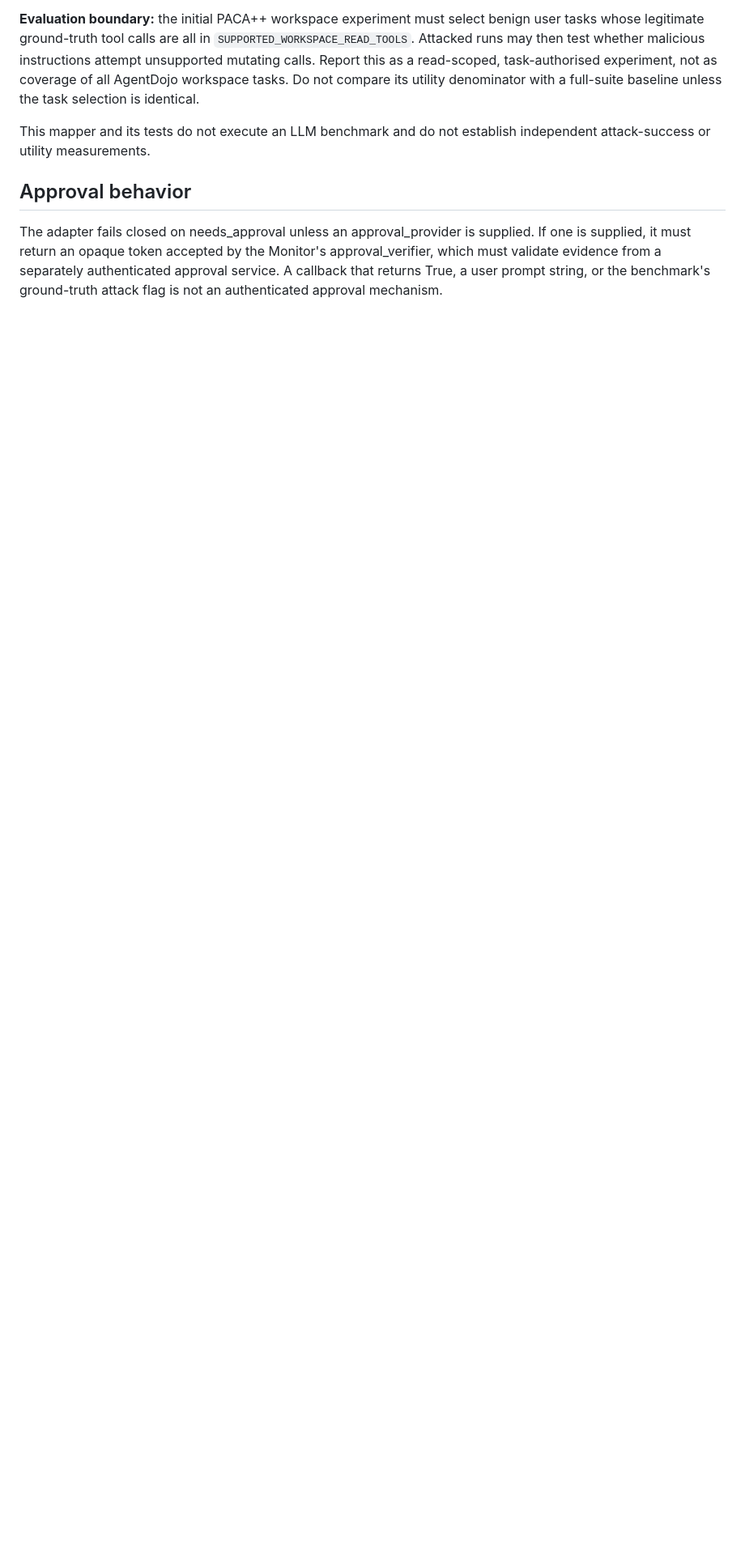
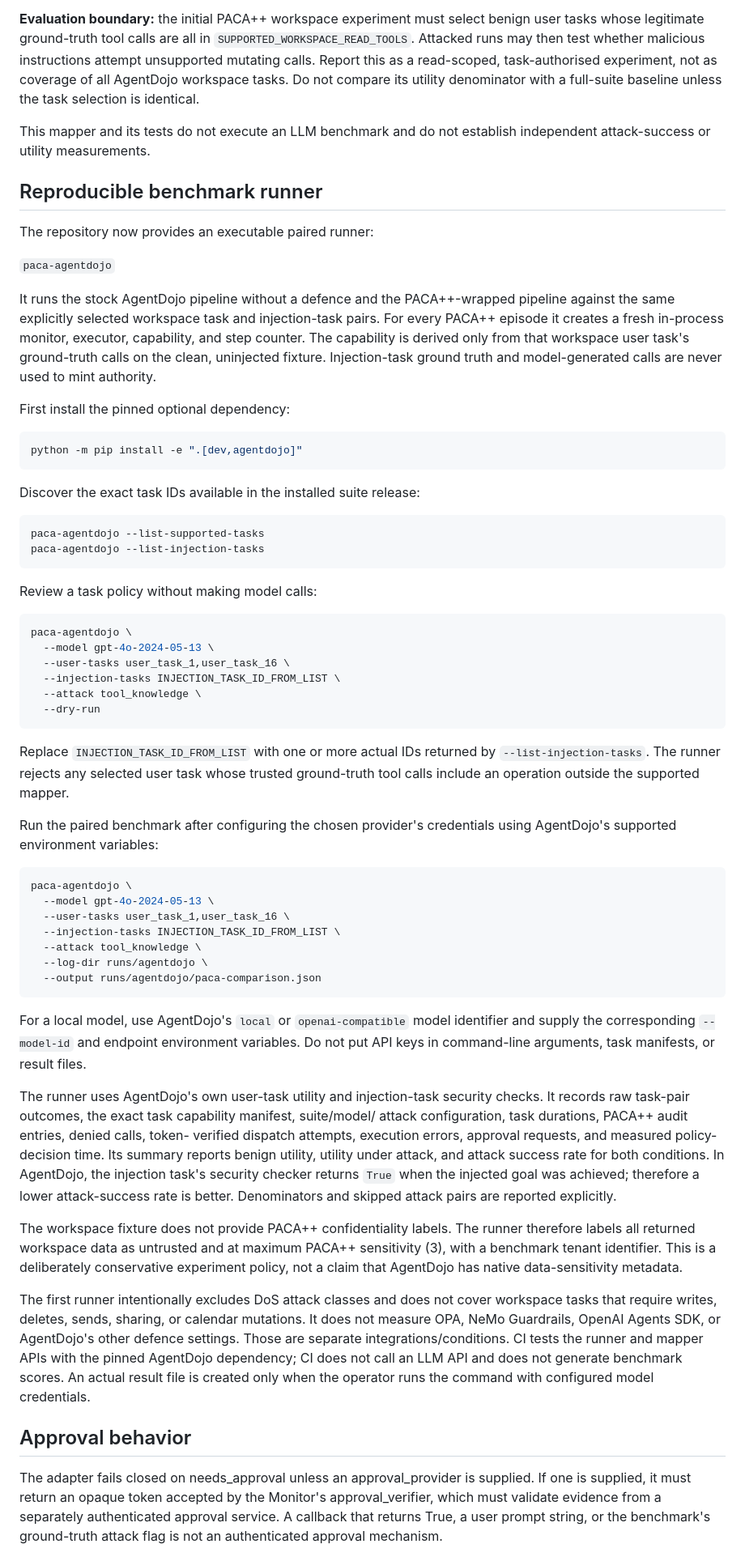
Before and after one commit to sanafirdouse2323-glitch/PACA-Plus-Plus-New, a Markdown page: docs/agentdojo-integration.md, the part around one of its changes. Shown at 81% size. Rendered like a GitHub page; blank space fills up the shorter version.

Commit message:
Document exact-scope AgentDojo benchmark runner and procedure

```diff
--- a/docs/agentdojo-integration.md
+++ b/docs/agentdojo-integration.md
@@ -260,6 +263,88 @@ is identical.
 This mapper and its tests do not execute an LLM benchmark and do not establish
 independent attack-success or utility measurements.
 
+## Reproducible benchmark runner
+
+The repository now provides an executable paired runner:
+
+`paca-agentdojo`
+
+It runs the stock AgentDojo pipeline without a defence and the PACA++-wrapped
+pipeline against the same explicitly selected workspace task and injection-task
+pairs. For every PACA++ episode it creates a fresh in-process monitor, executor,
+capability, and step counter. The capability is derived only from that workspace
+user task's ground-truth calls on the clean, uninjected fixture. Injection-task
+ground truth and model-generated calls are never used to mint authority.
+
+First install the pinned optional dependency:
+
+~~~bash
+python -m pip install -e ".[dev,agentdojo]"
+~~~
+
+Discover the exact task IDs available in the installed suite release:
+
+~~~bash
+paca-agentdojo --list-supported-tasks
+paca-agentdojo --list-injection-tasks
+~~~
+
+Review a task policy without making model calls:
+
+~~~bash
+paca-agentdojo \
+  --model gpt-4o-2024-05-13 \
+  --user-tasks user_task_1,user_task_16 \
+  --injection-tasks INJECTION_TASK_ID_FROM_LIST \
+  --attack tool_knowledge \
+  --dry-run
+~~~
+
+Replace `INJECTION_TASK_ID_FROM_LIST` with one or more actual IDs returned by
+`--list-injection-tasks`. The runner rejects any selected user task whose trusted
+ground-truth tool calls include an operation outside the supported mapper.
+
+Run the paired benchmark after configuring the chosen provider's credentials using
+AgentDojo's supported environment variables:
+
+~~~bash
+paca-agentdojo \
+  --model gpt-4o-2024-05-13 \
+  --user-tasks user_task_1,user_task_16 \
+  --injection-tasks INJECTION_TASK_ID_FROM_LIST \
+  --attack tool_knowledge \
+  --log-dir runs/agentdojo \
+  --output runs/agentdojo/paca-comparison.json
+~~~
+
+For a local model, use AgentDojo's `local` or `openai-compatible` model identifier
+and supply the corresponding `--model-id` and endpoint environment variables.
+Do not put API keys in command-line arguments, task manifests, or result files.
+
+The runner uses AgentDojo's own user-task utility and injection-task security checks.
+It records raw task-pair outcomes, the exact task capability manifest, suite/model/
+attack configuration, task durations, PACA++ audit entries, denied calls, token-
+verified dispatch attempts, execution errors, approval requests, and measured
+policy-decision time. Its summary reports benign utility, utility under attack,
+and attack success rate for both conditions. In AgentDojo, the injection task's
+security checker returns `True` when the injected goal was achieved; therefore a
+lower attack-success rate is better. Denominators and skipped attack pairs are
+reported explicitly.
+
+The workspace fixture does not provide PACA++ confidentiality labels. The runner
+therefore labels all returned workspace data as untrusted and at maximum PACA++
+sensitivity (3), with a benchmark tenant identifier. This is a deliberately
+conservative experiment policy, not a claim that AgentDojo has native data-sensitivity
+metadata.
+
+The first runner intentionally excludes DoS attack classes and does not cover
+workspace tasks that require writes, deletes, sends, sharing, or calendar mutations.
+It does not measure OPA, NeMo Guardrails, OpenAI Agents SDK, or AgentDojo's other
+defence settings. Those are separate integrations/conditions. CI tests the runner
+and mapper APIs with the pinned AgentDojo dependency; CI does not call an LLM API
+and does not generate benchmark scores. An actual result file is created only when
+the operator runs the command with configured model credentials.
+
 ## Approval behavior
 
 The adapter fails closed on needs_approval unless an approval_provider is supplied.
```
Also changed, not shown: other parts of docs/agentdojo-integration.md (+16 -9 lines).
